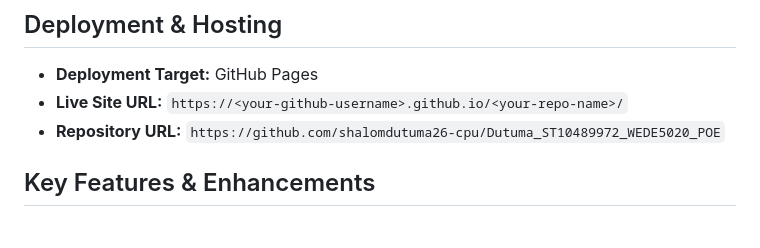
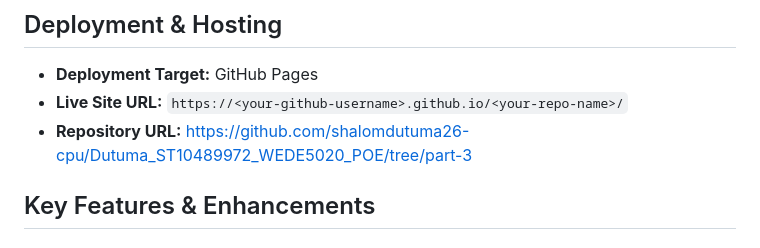
Before and after one commit to shalomdutuma26-cpu/Dutuma_ST10489972_WEDE5020_POE, a Markdown page: README.md, the part around the change. GitHub-like rendering.

Commit message:
Update repository URL in README.md

```diff
--- a/README.md
+++ b/README.md
@@ -18,7 +18,7 @@ Wildflower & Wax is an organic, home-based artisanal candle and wellness studio
 ## Deployment & Hosting
 - **Deployment Target:** GitHub Pages
 - **Live Site URL:** `https://<your-github-username>.github.io/<your-repo-name>/`
-- **Repository URL:** `https://github.com/shalomdutuma26-cpu/Dutuma_ST10489972_WEDE5020_POE`
+- **Repository URL:** https://github.com/shalomdutuma26-cpu/Dutuma_ST10489972_WEDE5020_POE/tree/part-3
 ## Key Features & Enhancements
 
 ### 1. Interactive Functionality (JavaScript)
```
